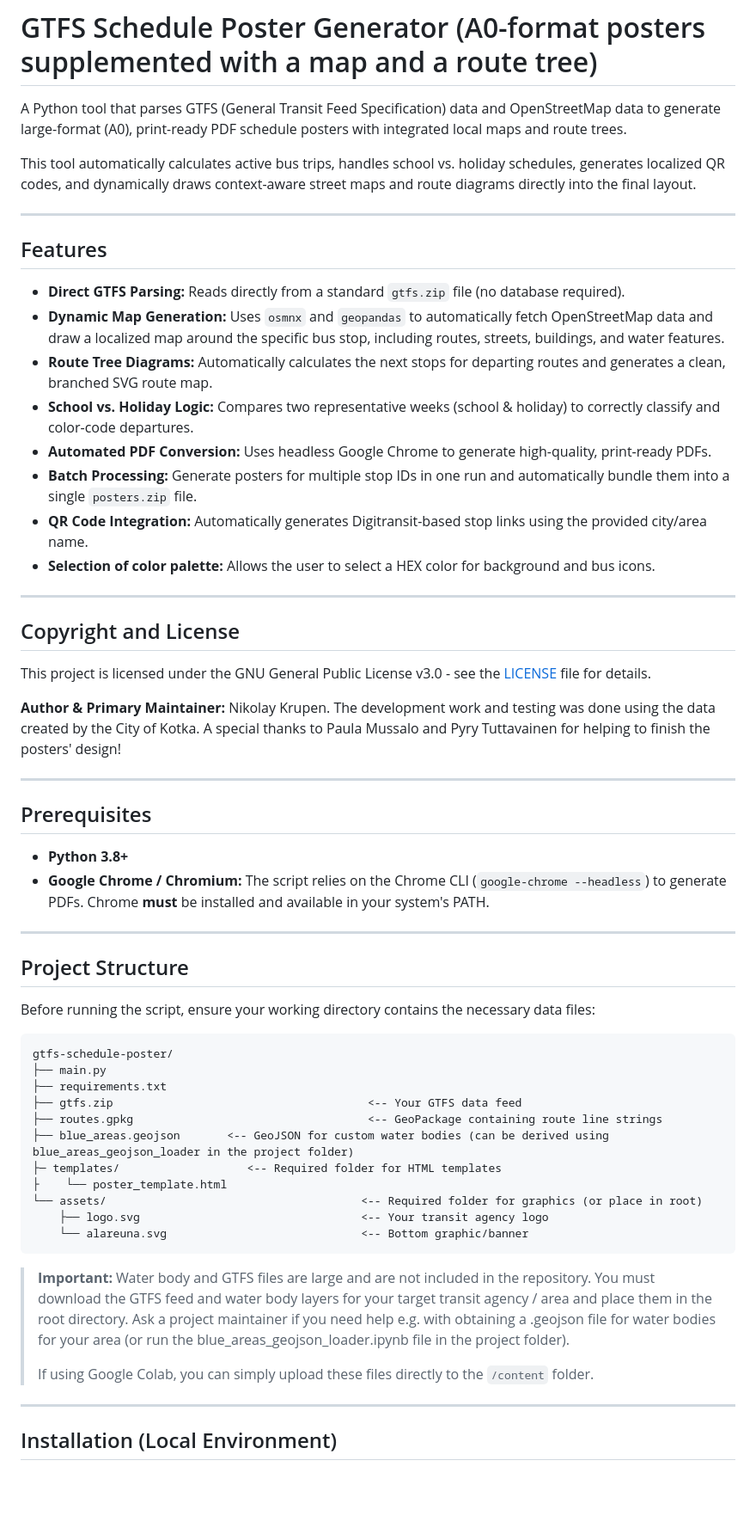
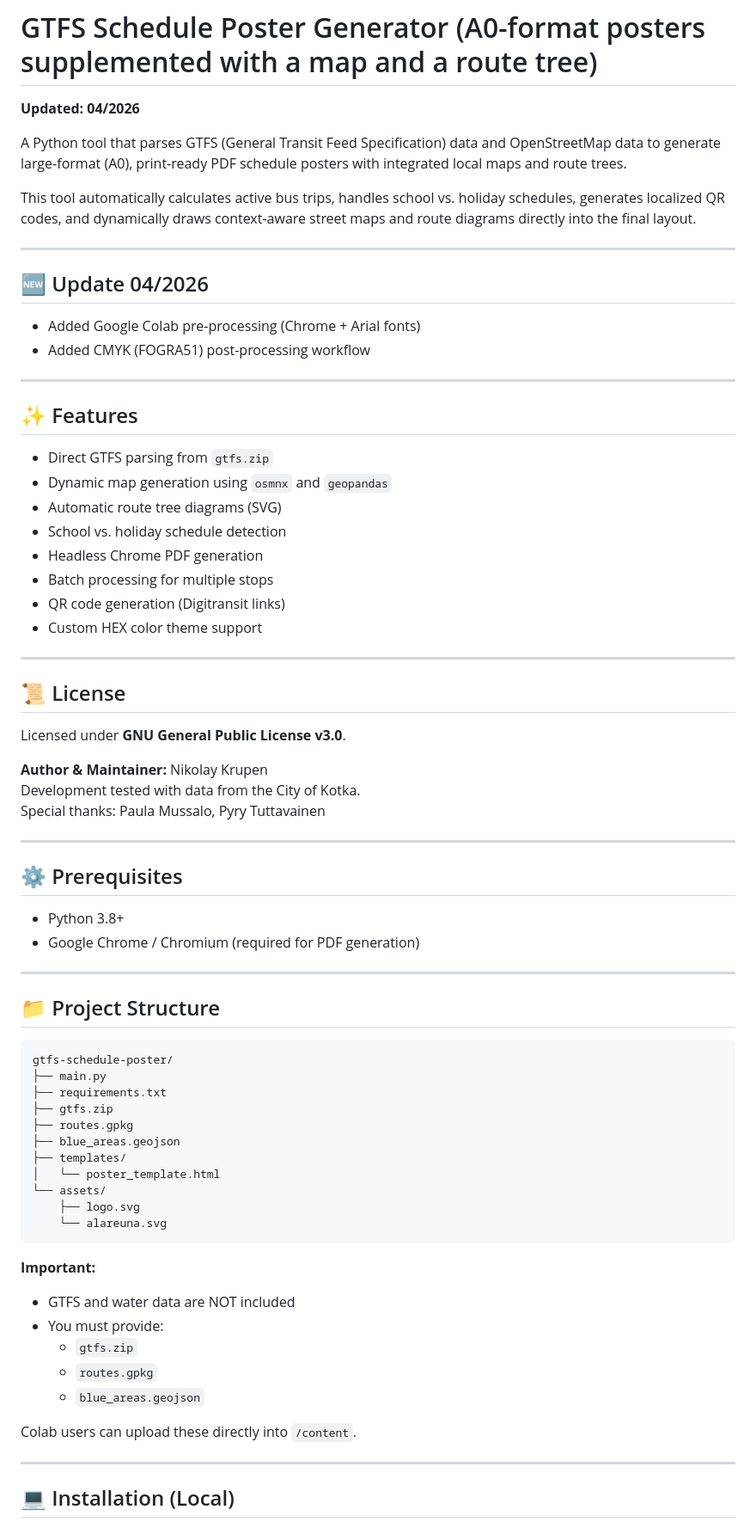
Before and after one commit to nkrupen/gtfs-schedule-poster-a0-map_tree, a Markdown page: README.md, the part around one of its changes. Shown at 86% size. Drawn GitHub-style; blank space fills up the shorter version.

````diff
--- a/README.md
+++ b/README.md
@@ -1,4 +1,6 @@
 # GTFS Schedule Poster Generator (A0-format posters supplemented with a map and a route tree)
+
+**Updated: 04/2026**
 
 A Python tool that parses GTFS (General Transit Feed Specification) data and OpenStreetMap data to generate large-format (A0), print-ready PDF schedule posters with integrated local maps and route trees.
 
@@ -6,57 +8,69 @@ This tool automatically calculates active bus trips, handles school vs. holiday
 
 ---
 
-## Features
+## 🆕 Update 04/2026
 
-- **Direct GTFS Parsing:** Reads directly from a standard `gtfs.zip` file (no database required).
-- **Dynamic Map Generation:** Uses `osmnx` and `geopandas` to automatically fetch OpenStreetMap data and draw a localized map around the specific bus stop, including routes, streets, buildings, and water features.
-- **Route Tree Diagrams:** Automatically calculates the next stops for departing routes and generates a clean, branched SVG route map.
-- **School vs. Holiday Logic:** Compares two representative weeks (school & holiday) to correctly classify and color-code departures.
-- **Automated PDF Conversion:** Uses headless Google Chrome to generate high-quality, print-ready PDFs.
-- **Batch Processing:** Generate posters for multiple stop IDs in one run and automatically bundle them into a single `posters.zip` file.
-- **QR Code Integration:** Automatically generates Digitransit-based stop links using the provided city/area name.
-- **Selection of color palette:** Allows the user to select a HEX color for background and bus icons.
+- Added Google Colab pre-processing (Chrome + Arial fonts)
+- Added CMYK (FOGRA51) post-processing workflow
 
 ---
 
-## Copyright and License
+## ✨ Features
 
-This project is licensed under the GNU General Public License v3.0 - see the [LICENSE](LICENSE) file for details.
-
-**Author & Primary Maintainer:** Nikolay Krupen. The development work and testing was done using the data created by the City of Kotka. A special thanks to Paula Mussalo and Pyry Tuttavainen for helping to finish the posters' design!
+- Direct GTFS parsing from `gtfs.zip`
+- Dynamic map generation using `osmnx` and `geopandas`
+- Automatic route tree diagrams (SVG)
+- School vs. holiday schedule detection
+- Headless Chrome PDF generation
+- Batch processing for multiple stops
+- QR code generation (Digitransit links)
+- Custom HEX color theme support
 
 ---
 
-## Prerequisites
+## 📜 License
 
-- **Python 3.8+**
-- **Google Chrome / Chromium:** The script relies on the Chrome CLI (`google-chrome --headless`) to generate PDFs. Chrome **must** be installed and available in your system's PATH.
+Licensed under **GNU General Public License v3.0**.
+
+**Author & Maintainer:** Nikolay Krupen
+Development tested with data from the City of Kotka.
+Special thanks: Paula Mussalo, Pyry Tuttavainen
 
 ---
 
-## Project Structure
+## ⚙️ Prerequisites
 
-Before running the script, ensure your working directory contains the necessary data files:
+- Python 3.8+
+- Google Chrome / Chromium (required for PDF generation)
+
+---
+
+## 📁 Project Structure
 
 ```text
 gtfs-schedule-poster/
 ├── main.py
 ├── requirements.txt
-├── gtfs.zip                                      <-- Your GTFS data feed
-├── routes.gpkg                                   <-- GeoPackage containing route line strings
-├── blue_areas.geojson       <-- GeoJSON for custom water bodies (can be derived using blue_areas_geojson_loader in the project folder)
-├─ templates/                   <-- Required folder for HTML templates
-├    └── poster_template.html
-└── assets/                                      <-- Required folder for graphics (or place in root)
-    ├── logo.svg                                 <-- Your transit agency logo
-    └── alareuna.svg                             <-- Bottom graphic/banner
+├── gtfs.zip
+├── routes.gpkg
+├── blue_areas.geojson
+├── templates/
+│   └── poster_template.html
+└── assets/
+    ├── logo.svg
+    └── alareuna.svg
 ```
 
-> **Important:** Water body and GTFS files are large and are not included in the repository. You must download the GTFS feed and water body layers for your target transit agency / area and place them in the root directory. Ask a project maintainer if you need help e.g. with obtaining a .geojson file for water bodies for your area (or run the blue_areas_geojson_loader.ipynb file in the project folder).
->
-> If using Google Colab, you can simply upload these files directly to the `/content` folder.
+**Important:**
+- GTFS and water data are NOT included
+- You must provide:
+  - `gtfs.zip`
+  - `routes.gpkg`
+  - `blue_areas.geojson`
+
+Colab users can upload these directly into `/content`.
 
 ---
 
-## Installation (Local Environment)
+## 💻 Installation (Local)
 
````
Also changed, not shown: other parts of README.md (+120 -100 lines).
